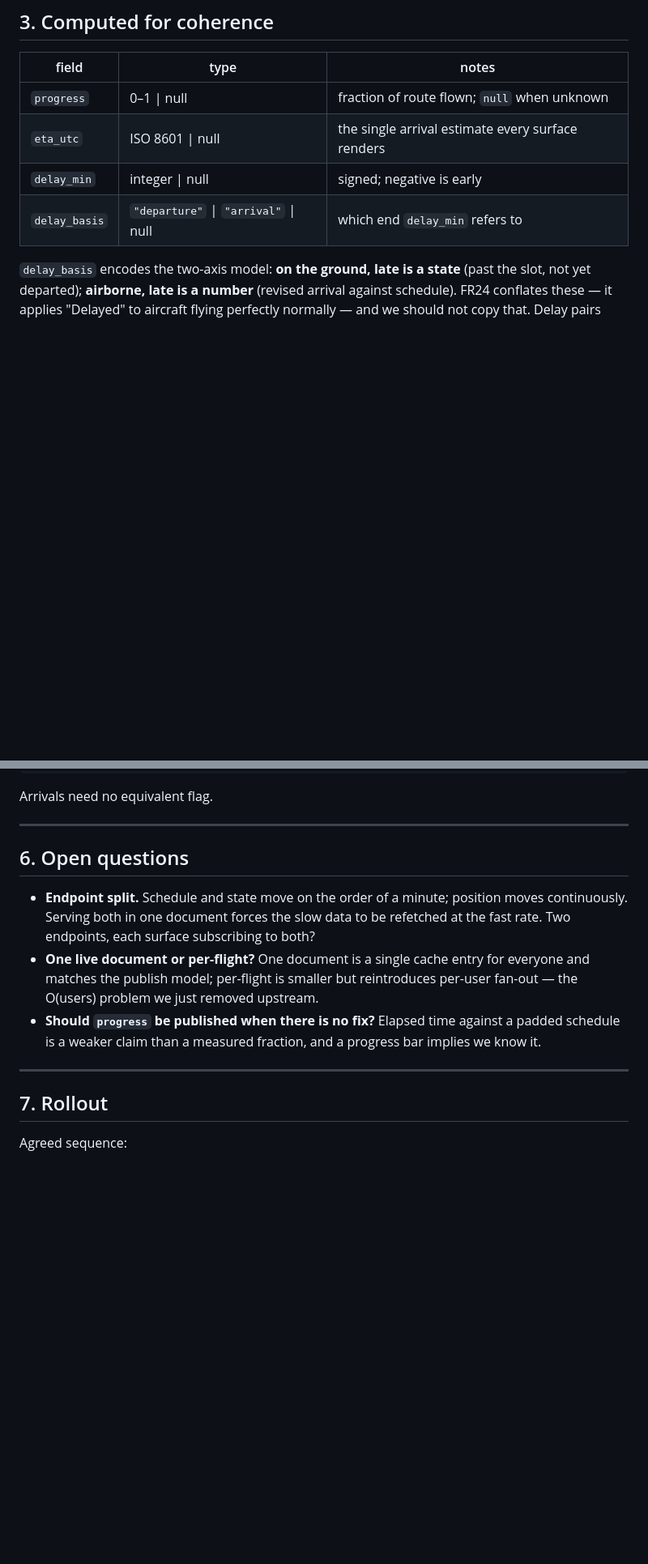
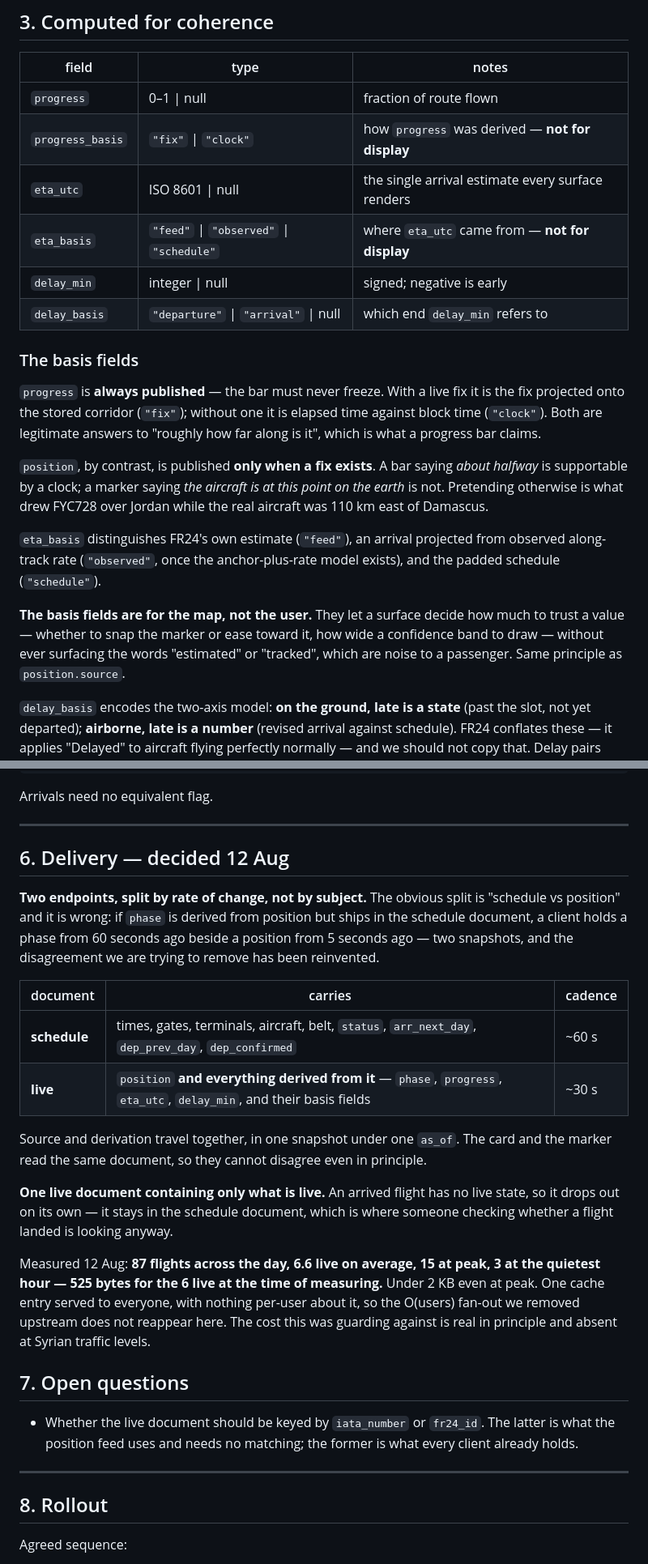
Before and after one commit to whamwi/FlightTracker, a Markdown page: docs/flight-contract-additions.md, 2 parts joined by grey strips. Shown at 81% size. Drawn GitHub-style; blank space fills up the shorter version.

Commit message:
docs: add basis fields and settle the delivery split
progress_basis and eta_basis record how a value was derived, so the map can
decide how much to trust it — snap the marker or ease toward it — without ever
surfacing 'estimated' or 'tracked' to a passenger. Same principle as
position.source.

progress is always published so the bar never freezes: from a fix projected onto
the corridor when one exists, from elapsed-against-block-time otherwise. Both
answer 'roughly how far along', which is all a bar claims. position stays null
without a fix, because a marker claims the aircraft is at a point on the earth
and a clock cannot support that — the FYC728 failure.

Delivery decided: two documents split by rate of change rather than by subject.
Putting phase in the schedule document while position ships separately would
leave a client holding a phase from 60s ago beside a position from 5s ago, which
reinvents the disagreement. Everything derived from position travels with it,
one snapshot, one as_of.

One live document holding only what is live — arrived flights drop out on their
own. Measured: 87 flights across the day, 6.6 live on average, 15 at peak, 525
bytes for the 6 live at time of measuring. Under 2KB at peak, one cache entry for
everyone.

Co-Authored-By: Claude Opus 5 <noreply@anthropic.com>

```diff
--- a/docs/flight-contract-additions.md
+++ b/docs/flight-contract-additions.md
@@ -79,10 +79,33 @@ card reads "Taxi to gate". Phase and position derive from the same fix, so they
 
 | field | type | notes |
 |---|---|---|
-| `progress` | 0–1 \| null | fraction of route flown; `null` when unknown |
+| `progress` | 0–1 \| null | fraction of route flown |
+| `progress_basis` | `"fix"` \| `"clock"` | how `progress` was derived — **not for display** |
 | `eta_utc` | ISO 8601 \| null | the single arrival estimate every surface renders |
+| `eta_basis` | `"feed"` \| `"observed"` \| `"schedule"` | where `eta_utc` came from — **not for display** |
 | `delay_min` | integer \| null | signed; negative is early |
 | `delay_basis` | `"departure"` \| `"arrival"` \| null | which end `delay_min` refers to |
+
+### The basis fields
+
+`progress` is **always published** — the bar must never freeze. With a live fix it is the fix
+projected onto the stored corridor (`"fix"`); without one it is elapsed time against block time
+(`"clock"`). Both are legitimate answers to "roughly how far along is it", which is what a
+progress bar claims.
+
+`position`, by contrast, is published **only when a fix exists**. A bar saying *about halfway*
+is supportable by a clock; a marker saying *the aircraft is at this point on the earth* is not.
+Pretending otherwise is what drew FYC728 over Jordan while the real aircraft was 110 km east of
+Damascus.
+
+`eta_basis` distinguishes FR24's own estimate (`"feed"`), an arrival projected from observed
+along-track rate (`"observed"`, once the anchor-plus-rate model exists), and the padded schedule
+(`"schedule"`).
+
+**The basis fields are for the map, not the user.** They let a surface decide how much to trust
+a value — whether to snap the marker or ease toward it, how wide a confidence band to draw —
+without ever surfacing the words "estimated" or "tracked", which are noise to a passenger. Same
+principle as `position.source`.
 
 `delay_basis` encodes the two-axis model: **on the ground, late is a state** (past the slot, not
 yet departed); **airborne, late is a number** (revised arrival against schedule). FR24 conflates
@@ -168,20 +191,39 @@ Arrivals need no equivalent flag.
 
 ---
 
-## 6. Open questions
+## 6. Delivery — decided 12 Aug
 
-- **Endpoint split.** Schedule and state move on the order of a minute; position moves
-  continuously. Serving both in one document forces the slow data to be refetched at the fast
-  rate. Two endpoints, each surface subscribing to both?
-- **One live document or per-flight?** One document is a single cache entry for everyone and
-  matches the publish model; per-flight is smaller but reintroduces per-user fan-out — the
-  O(users) problem we just removed upstream.
-- **Should `progress` be published when there is no fix?** Elapsed time against a padded schedule
-  is a weaker claim than a measured fraction, and a progress bar implies we know it.
+**Two endpoints, split by rate of change, not by subject.** The obvious split is "schedule vs
+position" and it is wrong: if `phase` is derived from position but ships in the schedule
+document, a client holds a phase from 60 seconds ago beside a position from 5 seconds ago — two
+snapshots, and the disagreement we are trying to remove has been reinvented.
+
+| document | carries | cadence |
+|---|---|---|
+| **schedule** | times, gates, terminals, aircraft, belt, `status`, `arr_next_day`, `dep_prev_day`, `dep_confirmed` | ~60 s |
+| **live** | `position` **and everything derived from it** — `phase`, `progress`, `eta_utc`, `delay_min`, and their basis fields | ~30 s |
+
+Source and derivation travel together, in one snapshot under one `as_of`. The card and the marker
+read the same document, so they cannot disagree even in principle.
+
+**One live document containing only what is live.** An arrived flight has no live state, so it
+drops out on its own — it stays in the schedule document, which is where someone checking whether
+a flight landed is looking anyway.
+
+Measured 12 Aug: **87 flights across the day, 6.6 live on average, 15 at peak, 3 at the quietest
+hour — 525 bytes for the 6 live at the time of measuring.** Under 2 KB even at peak. One cache
+entry served to everyone, with nothing per-user about it, so the O(users) fan-out we removed
+upstream does not reappear here. The cost this was guarding against is real in principle and
+absent at Syrian traffic levels.
+
+## 7. Open questions
+
+- Whether the live document should be keyed by `iata_number` or `fr24_id`. The latter is what
+  the position feed uses and needs no matching; the former is what every client already holds.
 
 ---
 
-## 7. Rollout
+## 8. Rollout
 
 Agreed sequence:
 
```
